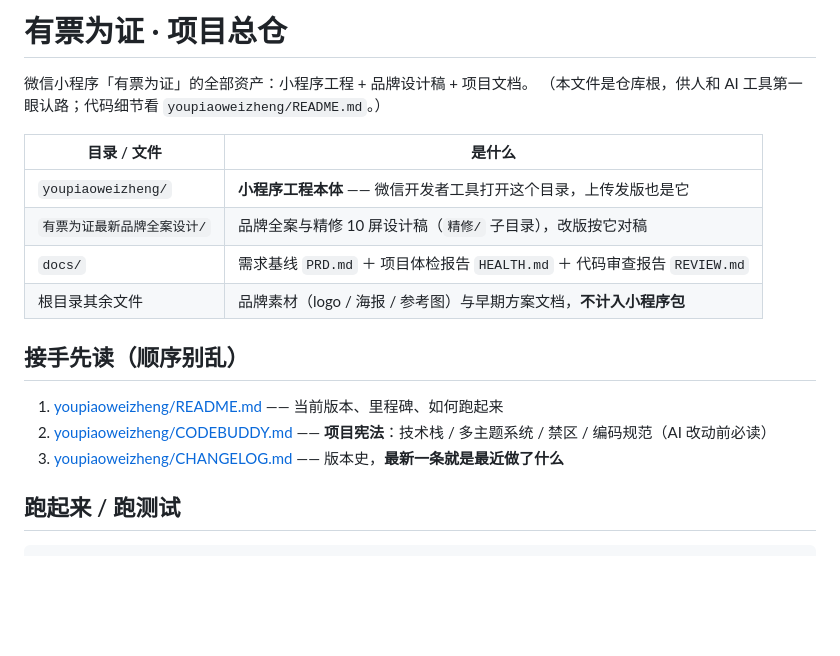
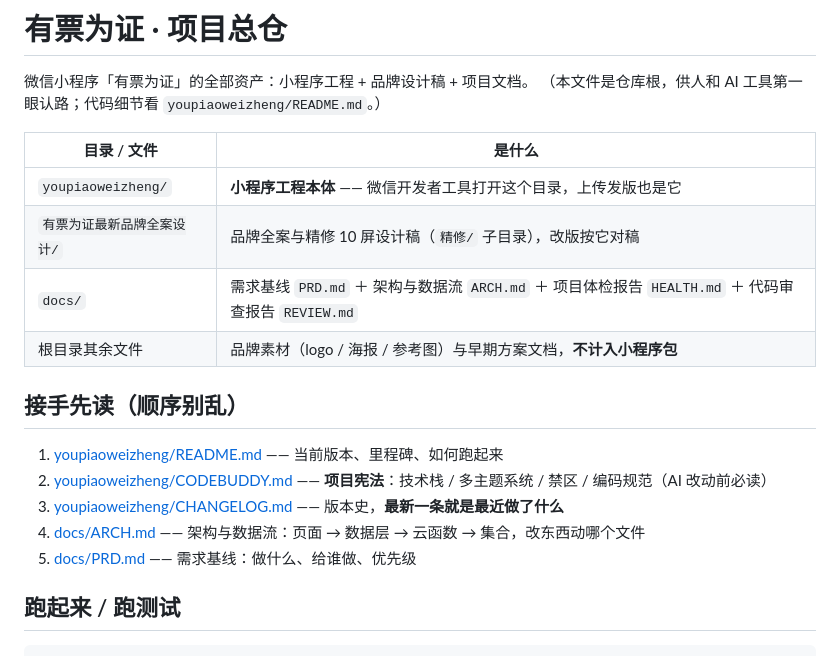
Before and after one commit to liuhuanxi-oss/youpiaoweizheng, a Markdown page: README.md, the part around the change. Rendered like a GitHub page; blank space fills up the shorter version.

```diff
--- a/README.md
+++ b/README.md
@@ -7,7 +7,7 @@
 |---|---|
 | `youpiaoweizheng/` | **小程序工程本体** —— 微信开发者工具打开这个目录，上传发版也是它 |
 | `有票为证最新品牌全案设计/` | 品牌全案与精修 10 屏设计稿（`精修/` 子目录），改版按它对稿 |
-| `docs/` | 需求基线 `PRD.md` ＋ 项目体检报告 `HEALTH.md` ＋ 代码审查报告 `REVIEW.md` |
+| `docs/` | 需求基线 `PRD.md` ＋ 架构与数据流 `ARCH.md` ＋ 项目体检报告 `HEALTH.md` ＋ 代码审查报告 `REVIEW.md` |
 | 根目录其余文件 | 品牌素材（logo / 海报 / 参考图）与早期方案文档，**不计入小程序包** |
 
 ## 接手先读（顺序别乱）
@@ -15,6 +15,8 @@
 1. [youpiaoweizheng/README.md](youpiaoweizheng/README.md) —— 当前版本、里程碑、如何跑起来
 2. [youpiaoweizheng/CODEBUDDY.md](youpiaoweizheng/CODEBUDDY.md) —— **项目宪法**：技术栈 / 多主题系统 / 禁区 / 编码规范（AI 改动前必读）
 3. [youpiaoweizheng/CHANGELOG.md](youpiaoweizheng/CHANGELOG.md) —— 版本史，**最新一条就是最近做了什么**
+4. [docs/ARCH.md](docs/ARCH.md) —— 架构与数据流：页面 → 数据层 → 云函数 → 集合，改东西动哪个文件
+5. [docs/PRD.md](docs/PRD.md) —— 需求基线：做什么、给谁做、优先级
 
 ## 跑起来 / 跑测试
 
```
Also changed, not shown: docs/ARCH.md (added, +183 -0 lines).
